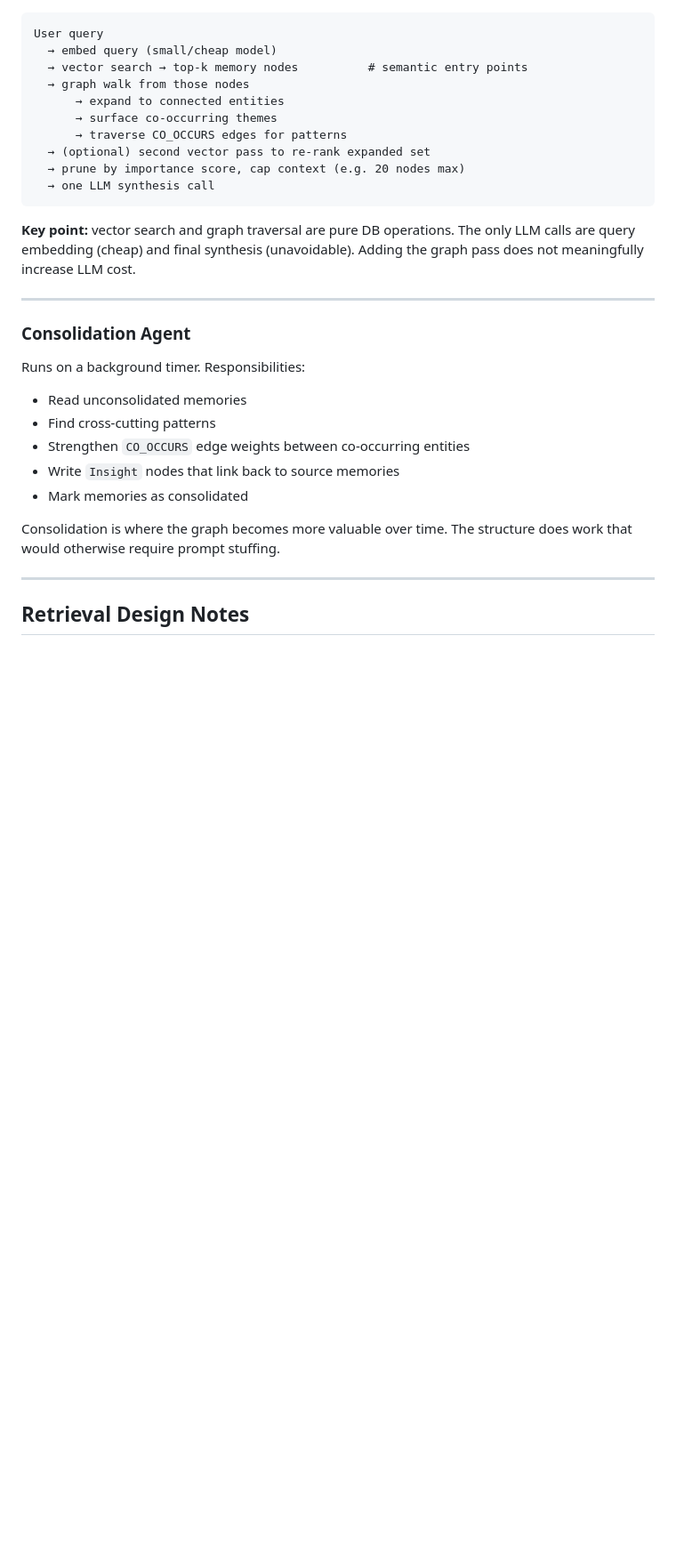
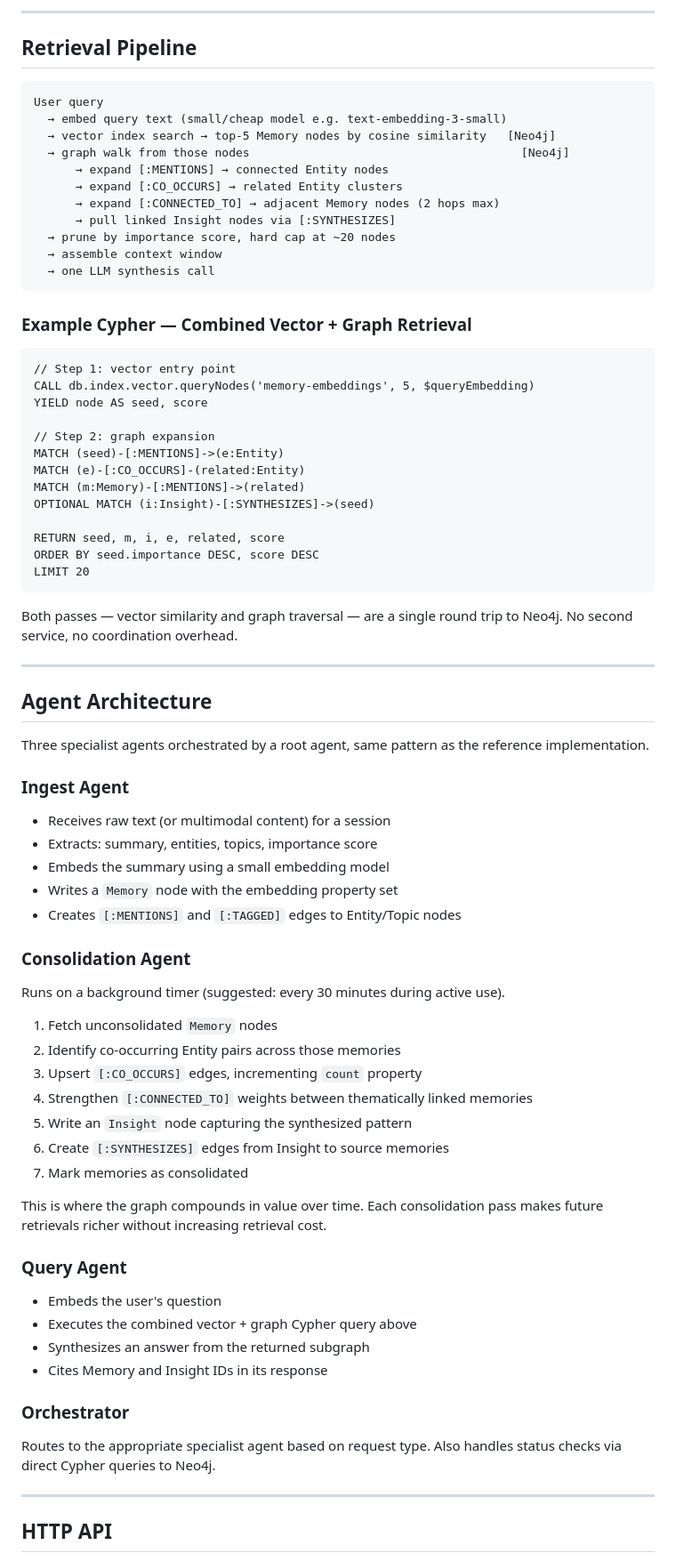
Before and after one commit to BenDundee/mentat, a Markdown page: docs/long-term-memory.md, the part around one of its changes. Shown at 89% size. Rendered like a GitHub page; blank space fills up the shorter version.

````diff
--- a/docs/long-term-memory.md
+++ b/docs/long-term-memory.md
@@ -48,33 +72,77 @@ The `CO_OCCURS` edge between entities is built up over time by the consolidation
+---
+
+## Retrieval Pipeline
 
 ```
 User query
-  → embed query (small/cheap model)
-  → vector search → top-k memory nodes          # semantic entry points
-  → graph walk from those nodes
-      → expand to connected entities
-      → surface co-occurring themes
-      → traverse CO_OCCURS edges for patterns
-  → (optional) second vector pass to re-rank expanded set
-  → prune by importance score, cap context (e.g. 20 nodes max)
+  → embed query text (small/cheap model e.g. text-embedding-3-small)
+  → vector index search → top-5 Memory nodes by cosine similarity   [Neo4j]
+  → graph walk from those nodes                                       [Neo4j]
+      → expand [:MENTIONS] → connected Entity nodes
+      → expand [:CO_OCCURS] → related Entity clusters
+      → expand [:CONNECTED_TO] → adjacent Memory nodes (2 hops max)
+      → pull linked Insight nodes via [:SYNTHESIZES]
+  → prune by importance score, hard cap at ~20 nodes
+  → assemble context window
   → one LLM synthesis call
 ```
 
-**Key point:** vector search and graph traversal are pure DB operations. The only LLM calls are query embedding (cheap) and final synthesis (unavoidable). Adding the graph pass does not meaningfully increase LLM cost.
+### Example Cypher — Combined Vector + Graph Retrieval
+
+```cypher
+// Step 1: vector entry point
+CALL db.index.vector.queryNodes('memory-embeddings', 5, $queryEmbedding)
+YIELD node AS seed, score
+
+// Step 2: graph expansion
+MATCH (seed)-[:MENTIONS]->(e:Entity)
+MATCH (e)-[:CO_OCCURS]-(related:Entity)
+MATCH (m:Memory)-[:MENTIONS]->(related)
+OPTIONAL MATCH (i:Insight)-[:SYNTHESIZES]->(seed)
+
+RETURN seed, m, i, e, related, score
+ORDER BY seed.importance DESC, score DESC
+LIMIT 20
+```
+
+Both passes — vector similarity and graph traversal — are a single round trip to Neo4j. No second service, no coordination overhead.
 
 ---
 
+## Agent Architecture
+
+Three specialist agents orchestrated by a root agent, same pattern as the reference implementation.
+
+### Ingest Agent
+- Receives raw text (or multimodal content) for a session
+- Extracts: summary, entities, topics, importance score
+- Embeds the summary using a small embedding model
+- Writes a `Memory` node with the embedding property set
+- Creates `[:MENTIONS]` and `[:TAGGED]` edges to Entity/Topic nodes
+
 ### Consolidation Agent
+Runs on a background timer (suggested: every 30 minutes during active use).
 
-Runs on a background timer. Responsibilities:
-- Read unconsolidated memories
-- Find cross-cutting patterns
-- Strengthen `CO_OCCURS` edge weights between co-occurring entities
-- Write `Insight` nodes that link back to source memories
-- Mark memories as consolidated
+1. Fetch unconsolidated `Memory` nodes
+2. Identify co-occurring Entity pairs across those memories
+3. Upsert `[:CO_OCCURS]` edges, incrementing `count` property
+4. Strengthen `[:CONNECTED_TO]` weights between thematically linked memories
+5. Write an `Insight` node capturing the synthesized pattern
+6. Create `[:SYNTHESIZES]` edges from Insight to source memories
+7. Mark memories as consolidated
 
-Consolidation is where the graph becomes more valuable over time. The structure does work that would otherwise require prompt stuffing.
+This is where the graph compounds in value over time. Each consolidation pass makes future retrievals richer without increasing retrieval cost.
+
+### Query Agent
+- Embeds the user's question
+- Executes the combined vector + graph Cypher query above
+- Synthesizes an answer from the returned subgraph
+- Cites Memory and Insight IDs in its response
+
+### Orchestrator
+Routes to the appropriate specialist agent based on request type. Also handles status checks via direct Cypher queries to Neo4j.
 
 ---
 
-## Retrieval Design Notes
+## HTTP API
 
````
Also changed, not shown: other parts of docs/long-term-memory.md (+68 -39 lines).
